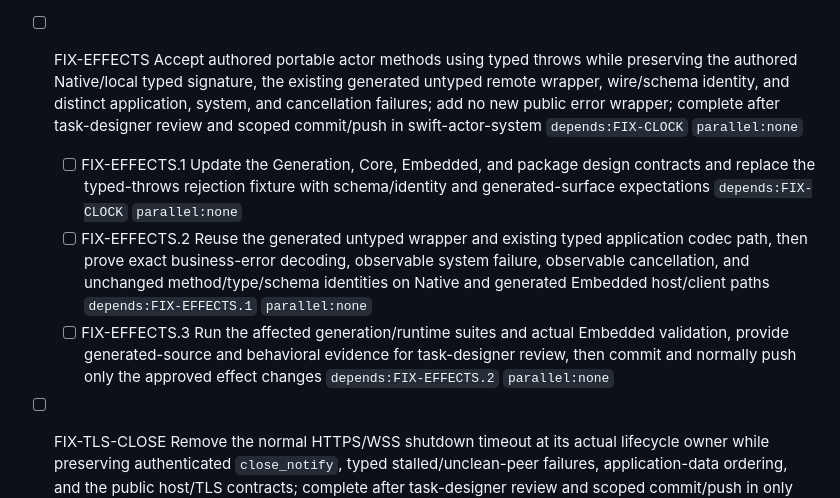
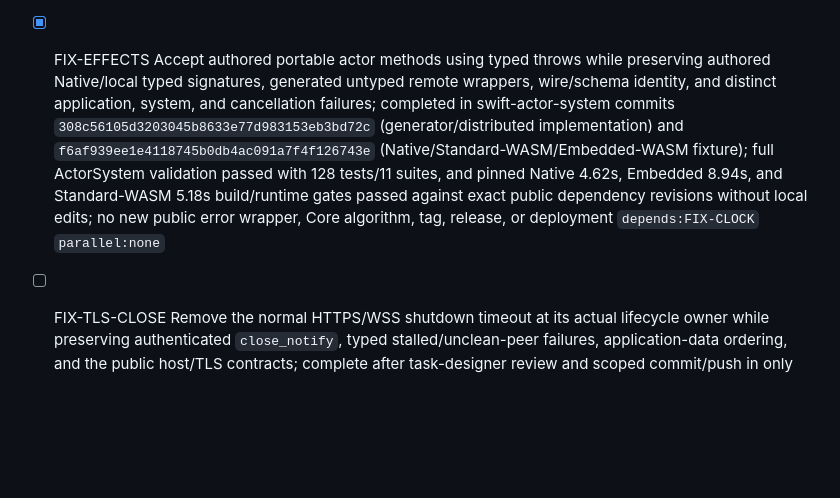
Before and after one commit to 1amageek/swift-web, a Markdown page: PROGRESS.md, the part around the change. Rendered like a GitHub page; blank space fills up the shorter version.

Commit message:
Record completed typed actor failure validation

```diff
--- a/PROGRESS.md
+++ b/PROGRESS.md
@@ -20,10 +20,7 @@
 
 - [x] FIX-CLOCK Provide real monotonic deadline behavior to the Cloudflare `page-worker` Embedded deployment through one SwiftWeb Actors platform-clock injection seam and a JavaScript-hosted `ActorClock`, while keeping ActorSystemCore platform-neutral and preserving custom clocks, cancellation, shutdown, and shared-state contracts; completed in SwiftWeb commit `10ab5465af363907950c78c3e018c0713d87b8be` and swift-web-cloudflare commit `137487792ebaa0b19dc5476a2c21f8af4dc12a8f`; Native/Embedded Actors, Cloudflare ActorClock/Core local-workerd runtime, and host-consumer Embedded compile/link gates passed; proof is bounded to ActorClock/Core and workerd plus host-consumer link, not the full Cloudflare Host runtime; no live deployment, tag, or release `depends:FIX-HTML` `parallel:none`
 
-- [ ] FIX-EFFECTS Accept authored portable actor methods using typed throws while preserving the authored Native/local typed signature, the existing generated untyped remote wrapper, wire/schema identity, and distinct application, system, and cancellation failures; add no new public error wrapper; complete after task-designer review and scoped commit/push in swift-actor-system `depends:FIX-CLOCK` `parallel:none`
-  - [ ] FIX-EFFECTS.1 Update the Generation, Core, Embedded, and package design contracts and replace the typed-throws rejection fixture with schema/identity and generated-surface expectations `depends:FIX-CLOCK` `parallel:none`
-  - [ ] FIX-EFFECTS.2 Reuse the generated untyped wrapper and existing typed application codec path, then prove exact business-error decoding, observable system failure, observable cancellation, and unchanged method/type/schema identities on Native and generated Embedded host/client paths `depends:FIX-EFFECTS.1` `parallel:none`
-  - [ ] FIX-EFFECTS.3 Run the affected generation/runtime suites and actual Embedded validation, provide generated-source and behavioral evidence for task-designer review, then commit and normally push only the approved effect changes `depends:FIX-EFFECTS.2` `parallel:none`
+- [x] FIX-EFFECTS Accept authored portable actor methods using typed throws while preserving authored Native/local typed signatures, generated untyped remote wrappers, wire/schema identity, and distinct application, system, and cancellation failures; completed in swift-actor-system commits `308c56105d3203045b8633e77d983153eb3bd72c` (generator/distributed implementation) and `f6af939ee1e4118745b0db4ac091a7f4f126743e` (Native/Standard-WASM/Embedded-WASM fixture); full ActorSystem validation passed with 128 tests/11 suites, and pinned Native 4.62s, Embedded 8.94s, and Standard-WASM 5.18s build/runtime gates passed against exact public dependency revisions without local edits; no new public error wrapper, Core algorithm, tag, release, or deployment `depends:FIX-CLOCK` `parallel:none`
 
 - [ ] FIX-TLS-CLOSE Remove the normal HTTPS/WSS shutdown timeout at its actual lifecycle owner while preserving authenticated `close_notify`, typed stalled/unclean-peer failures, application-data ordering, and the public host/TLS contracts; complete after task-designer review and scoped commit/push in only the affected repository or repositories `depends:FIX-HTML` `parallel:none`
   - [ ] FIX-TLS-CLOSE.1 Reproduce the normal-close counterexample, trace client, SwiftWeb host, NIO adapter, and TLS ownership, select one root-cause owner, and update only its affected design contract before implementation `depends:FIX-HTML` `parallel:none`
```
